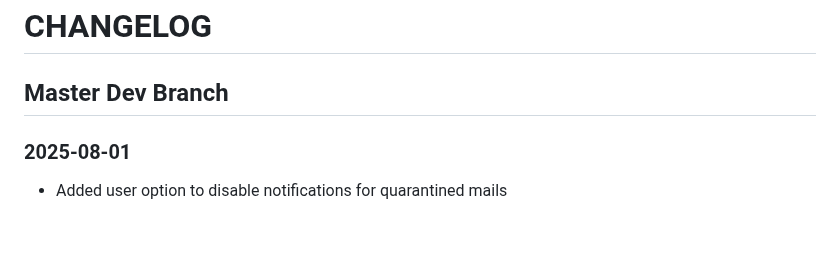
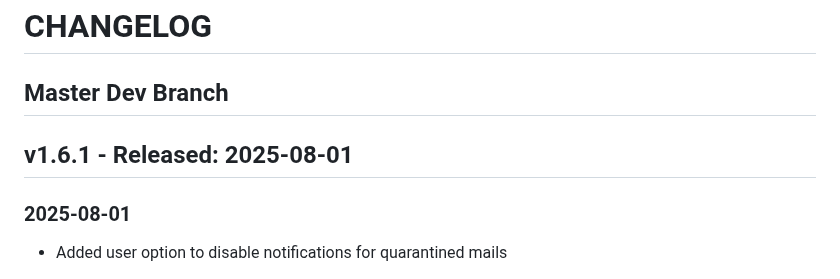
Before and after one commit to bilias/rqwatch, a Markdown page: CHANGELOG.md, the part around the change. Drawn GitHub-style; blank space fills up the shorter version.

Commit message:
Changelog

```diff
--- a/CHANGELOG.md
+++ b/CHANGELOG.md
@@ -1,6 +1,8 @@
 # CHANGELOG
 
 ## Master Dev Branch
+
+## v1.6.1 - Released: 2025-08-01
 
 ### 2025-08-01
 - Added user option to disable notifications for quarantined mails
```
